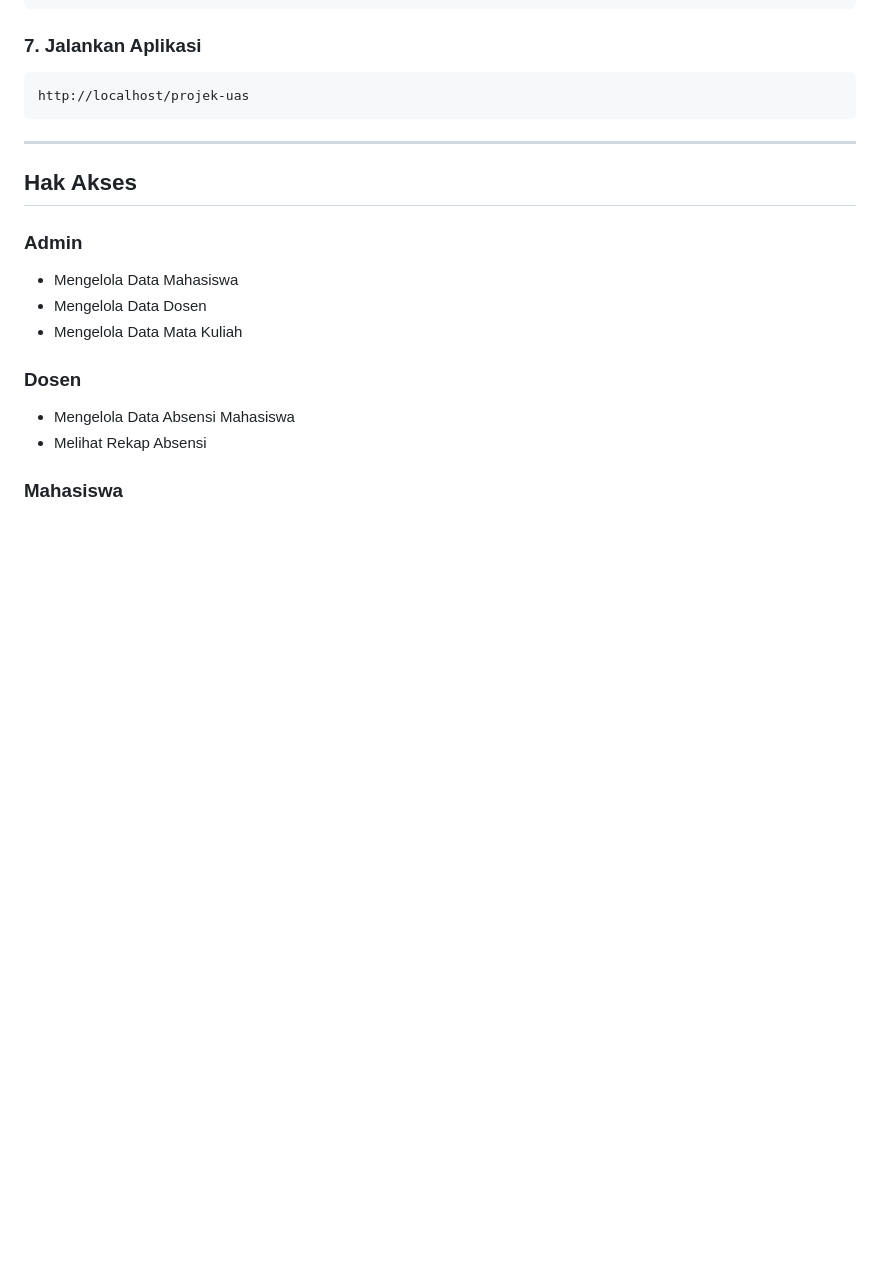
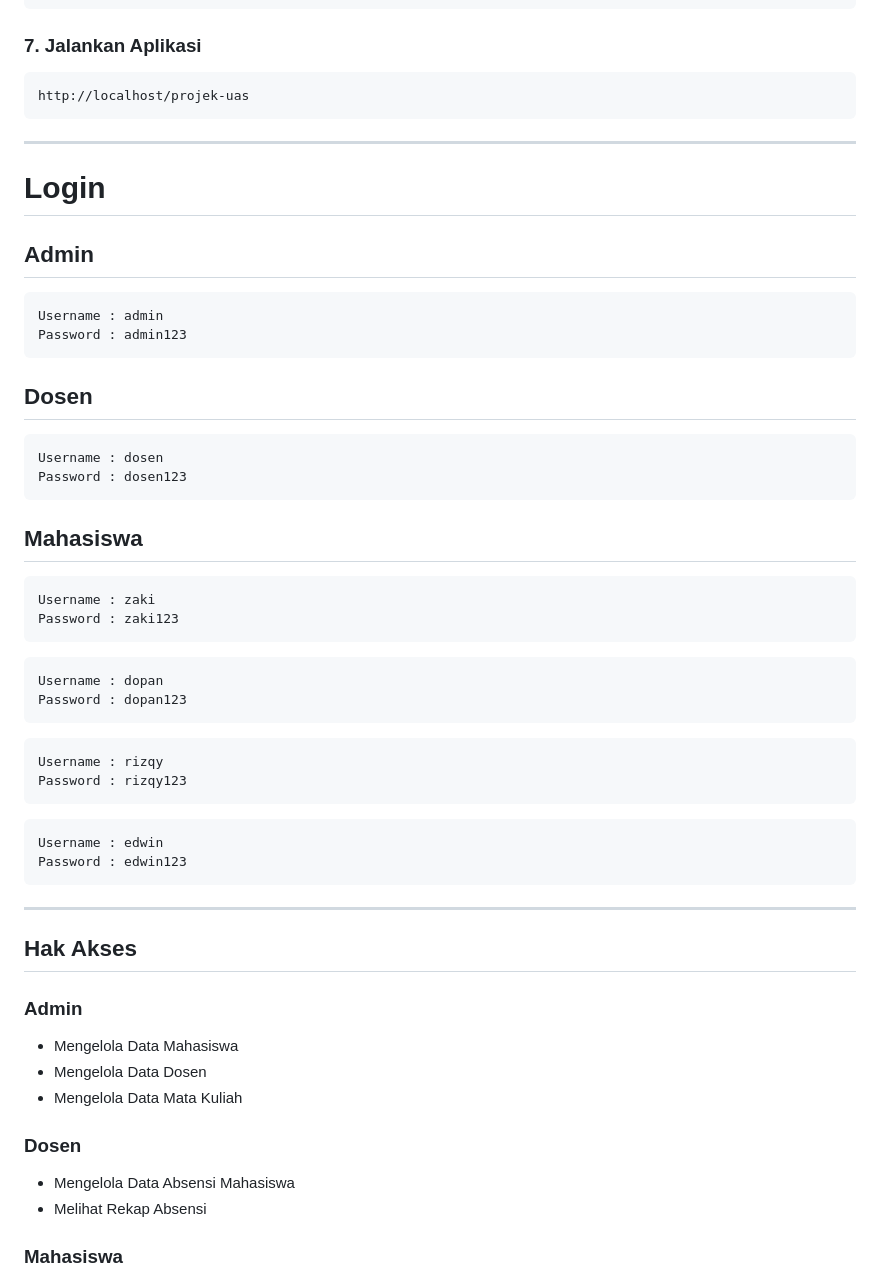
Before and after one commit to zaki-hamdani/projek-uas, a Markdown page: readme.md, the part around the change. Drawn GitHub-style; blank space fills up the shorter version.

````diff
--- a/readme.md
+++ b/readme.md
@@ -122,6 +122,43 @@ http://localhost/projek-uas
 
 ---
 
+# Login
+
+## Admin
+
+```
+Username : admin
+Password : admin123
+```
+
+## Dosen
+
+```
+Username : dosen
+Password : dosen123
+```
+
+## Mahasiswa
+
+```
+Username : zaki
+Password : zaki123
+```
+```
+Username : dopan
+Password : dopan123
+```
+```
+Username : rizqy
+Password : rizqy123
+```
+```
+Username : edwin
+Password : edwin123
+```
+
+---
+
 ## Hak Akses
 
 ### Admin
````
